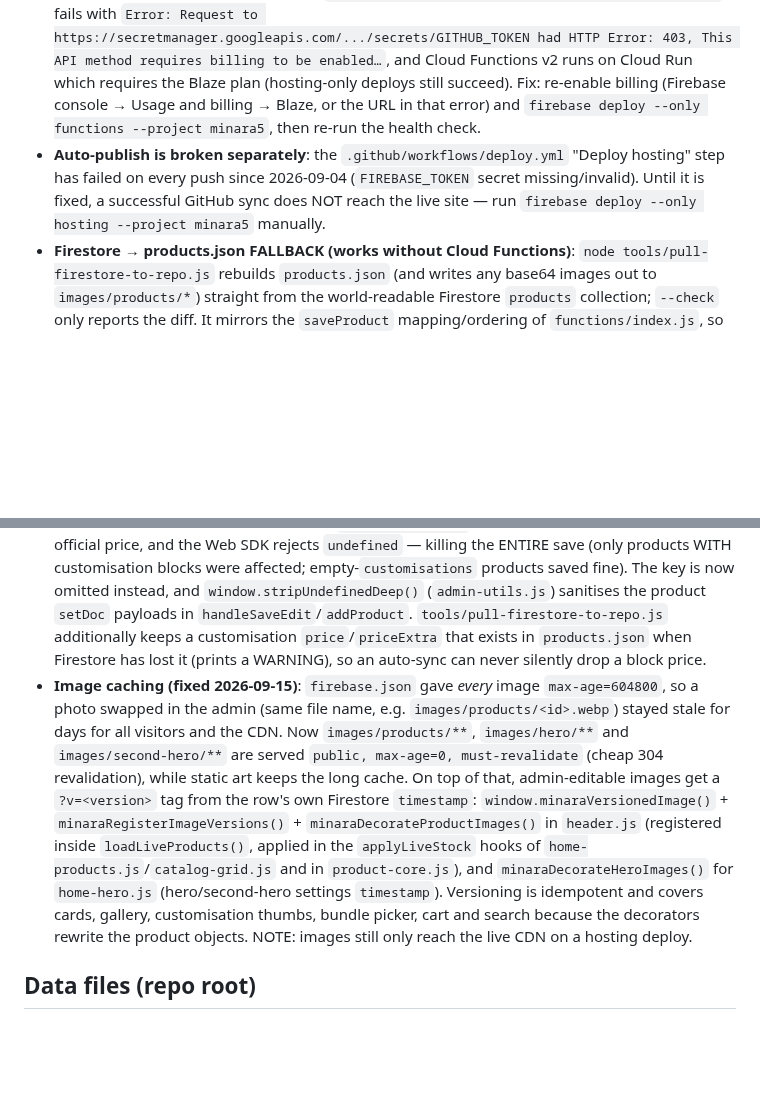
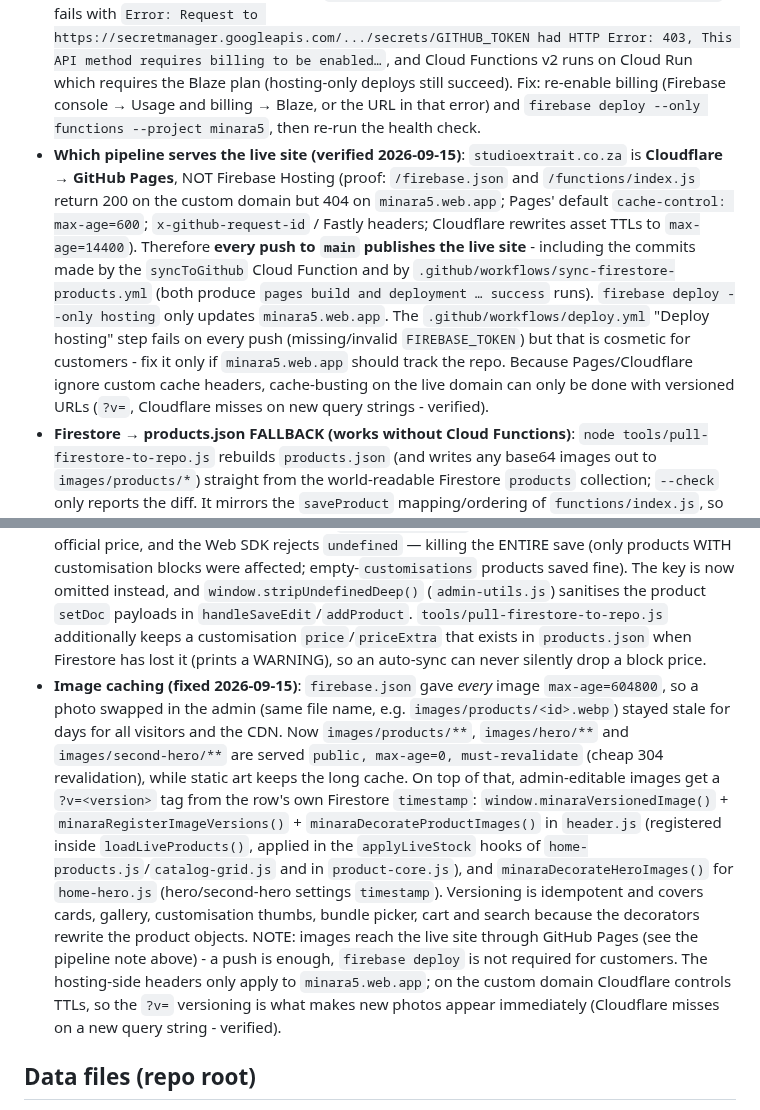
Before and after one commit to SupramXD/Minara5-website-HTML, a Markdown page: MEMORY.md, 2 parts joined by grey strips. Drawn GitHub-style; blank space fills up the shorter version.

Commit message:
MEMORY: document that the live domain is Cloudflare+GitHub Pages (pushes publish it), and how image cache-busting works there

```diff
--- a/MEMORY.md
+++ b/MEMORY.md
@@ -15,12 +15,12 @@
 ## Troubleshooting (when the admin shows a sync error)
 - **"GitHub sync failed: internal" popup** = the sync Cloud Function did not answer at all. The Firebase JS SDK collapses infrastructure failures (function unreachable / no CORS headers / Cloud Run 5xx) into `FunctionsError("internal", "internal")`, so a bare "internal" is NEVER about the edit itself. Diagnose with `node tools/check-functions-health.js` (probes every HTTP function; healthy = JSON callable response, `DOWN` = Google's HTML 500 page).
 - **2026-09-14 outage (verified)**: every function in project `minara5` (`syncToGithub`, `trackCourierGuyOrder`, payment callables…) returned Google Frontend's generic HTML `500 Server Error` with no CORS headers, so admins could still write to Firestore but nothing could sync to GitHub. Firebase Hosting (`studioextrait.co.za`, 200) and Firestore were fine. Cause: the project has **no active billing** — proof: `firebase deploy --only functions --project minara5` fails with `Error: Request to https://secretmanager.googleapis.com/.../secrets/GITHUB_TOKEN had HTTP Error: 403, This API method requires billing to be enabled…`, and Cloud Functions v2 runs on Cloud Run which requires the Blaze plan (hosting-only deploys still succeed). Fix: re-enable billing (Firebase console → Usage and billing → Blaze, or the URL in that error) and `firebase deploy --only functions --project minara5`, then re-run the health check.
-- **Auto-publish is broken separately**: the `.github/workflows/deploy.yml` "Deploy hosting" step has failed on every push since 2026-09-04 (`FIREBASE_TOKEN` secret missing/invalid). Until it is fixed, a successful GitHub sync does NOT reach the live site — run `firebase deploy --only hosting --project minara5` manually.
+- **Which pipeline serves the live site (verified 2026-09-15)**: `studioextrait.co.za` is **Cloudflare → GitHub Pages**, NOT Firebase Hosting (proof: `/firebase.json` and `/functions/index.js` return 200 on the custom domain but 404 on `minara5.web.app`; Pages' default `cache-control: max-age=600`; `x-github-request-id` / Fastly headers; Cloudflare rewrites asset TTLs to `max-age=14400`). Therefore **every push to `main` publishes the live site** - including the commits made by the `syncToGithub` Cloud Function and by `.github/workflows/sync-firestore-products.yml` (both produce `pages build and deployment … success` runs). `firebase deploy --only hosting` only updates `minara5.web.app`. The `.github/workflows/deploy.yml` "Deploy hosting" step fails on every push (missing/invalid `FIREBASE_TOKEN`) but that is cosmetic for customers - fix it only if `minara5.web.app` should track the repo. Because Pages/Cloudflare ignore custom cache headers, cache-busting on the live domain can only be done with versioned URLs (`?v=`, Cloudflare misses on new query strings - verified).
 - **Firestore → products.json FALLBACK (works without Cloud Functions)**: `node tools/pull-firestore-to-repo.js` rebuilds `products.json` (and writes any base64 images out to `images/products/*`) straight from the world-readable Firestore `products` collection; `--check` only reports the diff. It mirrors the `saveProduct` mapping/ordering of `functions/index.js`, so both writers produce identical files (run twice → "Already in sync"). `.github/workflows/sync-firestore-products.yml` runs it every 30 min + on demand, commits the result, and additionally deploys hosting when the `FIREBASE_TOKEN` secret exists (a push made with the default `GITHUB_TOKEN` never triggers `deploy.yml`, hence the extra step). So product edits publish even while the sync function is down; Site Texts / hero / reviews still require the function (their Firestore docs are admin-read-only, so no public fallback is possible).
 - **Pending data mismatch** (from the outage): Firestore `products/inspired-by-jpg-le-male`.name = `A warm day` (test rename saved 2026-09-14). It is now mirrored into `products.json` by the fallback sync — rename it in the admin (or change it in `products.json` + push) if that was only a test.
 - Error reporting hardening (2026-09-14): `syncToGithub` now throws `failed-precondition` with the real reason (never the masked `internal` code), reads the `GITHUB_TOKEN` secret defensively, sets `firestore.settings({ignoreUndefinedProperties: true})` (the Admin SDK otherwise rejects the whole batch with `Cannot use "undefined" as a Firestore value` when a customisation block has no `price`), and uses `batch.set(..., {merge: true})` instead of `batch.update` for sort-order shuffling (an `update` on a product missing from Firestore aborted the save). Admin popups now go through `window.describeSyncError()` (`js/admin/admin-utils.js`), which turns `internal` into an actionable "sync service unreachable — your change IS saved in the database" message.
 - **"Unsupported field value: undefined" on a product save (fixed 2026-09-15)**: `openEditModal` used to build customisation blocks with `price: undefined` whenever the Firestore block had no official price, and the Web SDK rejects `undefined` — killing the ENTIRE save (only products WITH customisation blocks were affected; empty-`customisations` products saved fine). The key is now omitted instead, and `window.stripUndefinedDeep()` (`admin-utils.js`) sanitises the product `setDoc` payloads in `handleSaveEdit`/`addProduct`. `tools/pull-firestore-to-repo.js` additionally keeps a customisation `price`/`priceExtra` that exists in `products.json` when Firestore has lost it (prints a WARNING), so an auto-sync can never silently drop a block price.
-- **Image caching (fixed 2026-09-15)**: `firebase.json` gave *every* image `max-age=604800`, so a photo swapped in the admin (same file name, e.g. `images/products/<id>.webp`) stayed stale for days for all visitors and the CDN. Now `images/products/**`, `images/hero/**` and `images/second-hero/**` are served `public, max-age=0, must-revalidate` (cheap 304 revalidation), while static art keeps the long cache. On top of that, admin-editable images get a `?v=<version>` tag from the row's own Firestore `timestamp`: `window.minaraVersionedImage()` + `minaraRegisterImageVersions()` + `minaraDecorateProductImages()` in `header.js` (registered inside `loadLiveProducts()`, applied in the `applyLiveStock` hooks of `home-products.js`/`catalog-grid.js` and in `product-core.js`), and `minaraDecorateHeroImages()` for `home-hero.js` (hero/second-hero settings `timestamp`). Versioning is idempotent and covers cards, gallery, customisation thumbs, bundle picker, cart and search because the decorators rewrite the product objects. NOTE: images still only reach the live CDN on a hosting deploy.
+- **Image caching (fixed 2026-09-15)**: `firebase.json` gave *every* image `max-age=604800`, so a photo swapped in the admin (same file name, e.g. `images/products/<id>.webp`) stayed stale for days for all visitors and the CDN. Now `images/products/**`, `images/hero/**` and `images/second-hero/**` are served `public, max-age=0, must-revalidate` (cheap 304 revalidation), while static art keeps the long cache. On top of that, admin-editable images get a `?v=<version>` tag from the row's own Firestore `timestamp`: `window.minaraVersionedImage()` + `minaraRegisterImageVersions()` + `minaraDecorateProductImages()` in `header.js` (registered inside `loadLiveProducts()`, applied in the `applyLiveStock` hooks of `home-products.js`/`catalog-grid.js` and in `product-core.js`), and `minaraDecorateHeroImages()` for `home-hero.js` (hero/second-hero settings `timestamp`). Versioning is idempotent and covers cards, gallery, customisation thumbs, bundle picker, cart and search because the decorators rewrite the product objects. NOTE: images reach the live site through GitHub Pages (see the pipeline note above) - a push is enough, `firebase deploy` is not required for customers. The hosting-side headers only apply to `minara5.web.app`; on the custom domain Cloudflare controls TTLs, so the `?v=` versioning is what makes new photos appear immediately (Cloudflare misses on a new query string - verified).
 
 ## Data files (repo root)
 - `products.json` — catalog. Fields: id, name, nameShort, price (ZAR), retailPrice (designer RRP), stock, image/image_thumb/galleryImages, customisations[], isBundle, bundleSize, sizes, status.
```
